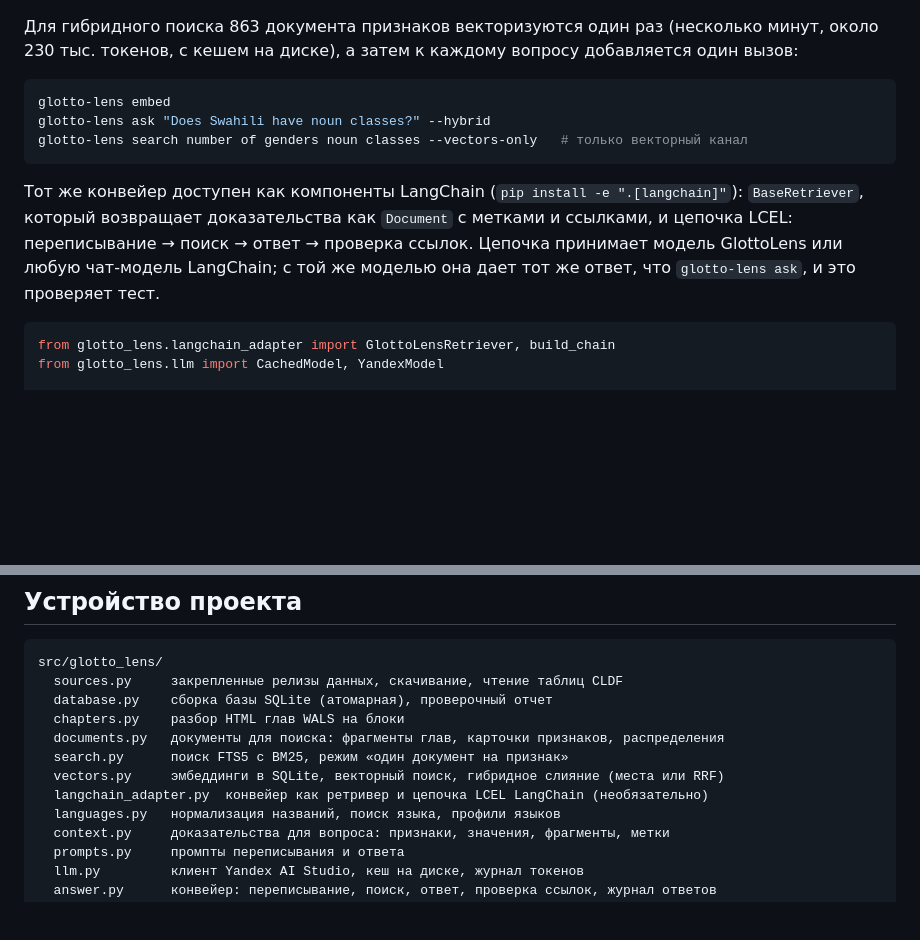
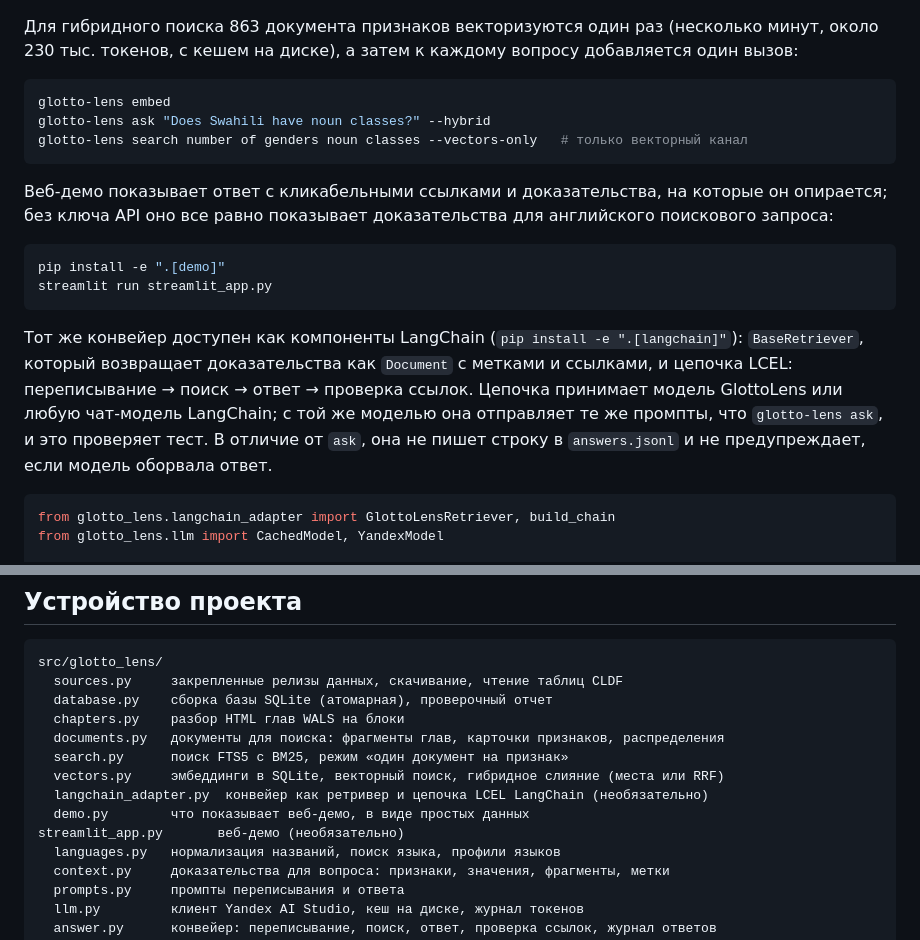
Before and after one commit to IlyaShaposhnikov/glotto-lens, a Markdown page: README.ru.md, 2 parts joined by grey strips. Rendered like a GitHub page; blank space fills up the shorter version.

Commit message:
Streamlit demo: answers with linked citations, evidence view, hybrid toggle

````diff
--- a/README.ru.md
+++ b/README.ru.md
@@ -126,11 +126,20 @@ glotto-lens ask "Does Swahili have noun classes?" --hybrid
 glotto-lens search number of genders noun classes --vectors-only   # только векторный канал
 ```
 
+Веб-демо показывает ответ с кликабельными ссылками и доказательства, на которые он опирается;
+без ключа API оно все равно показывает доказательства для английского поискового запроса:
+
+```bash
+pip install -e ".[demo]"
+streamlit run streamlit_app.py
+```
+
 Тот же конвейер доступен как компоненты LangChain (`pip install -e ".[langchain]"`):
 `BaseRetriever`, который возвращает доказательства как `Document` с метками и ссылками, и
 цепочка LCEL: переписывание → поиск → ответ → проверка ссылок. Цепочка принимает модель
-GlottoLens или любую чат-модель LangChain; с той же моделью она дает тот же ответ, что
-`glotto-lens ask`, и это проверяет тест.
+GlottoLens или любую чат-модель LangChain; с той же моделью она отправляет те же промпты, что
+`glotto-lens ask`, и это проверяет тест. В отличие от `ask`, она не пишет строку в
+`answers.jsonl` и не предупреждает, если модель оборвала ответ.
 
 ```python
 from glotto_lens.langchain_adapter import GlottoLensRetriever, build_chain
@@ -372,6 +381,8 @@ src/glotto_lens/
   search.py      поиск FTS5 с BM25, режим «один документ на признак»
   vectors.py     эмбеддинги в SQLite, векторный поиск, гибридное слияние (места или RRF)
   langchain_adapter.py  конвейер как ретривер и цепочка LCEL LangChain (необязательно)
+  demo.py        что показывает веб-демо, в виде простых данных
+streamlit_app.py       веб-демо (необязательно)
   languages.py   нормализация названий, поиск языка, профили языков
   context.py     доказательства для вопроса: признаки, значения, фрагменты, метки
   prompts.py     промпты переписывания и ответа
````
Also changed, not shown: README.md (+13 -2 lines), docs/demo.png (added), 8 other files.
